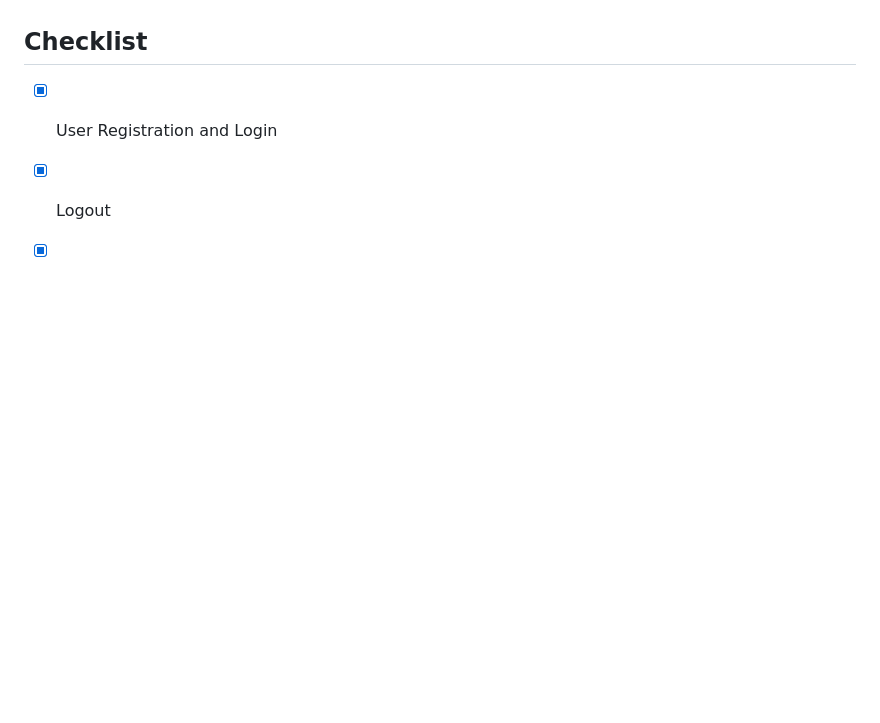
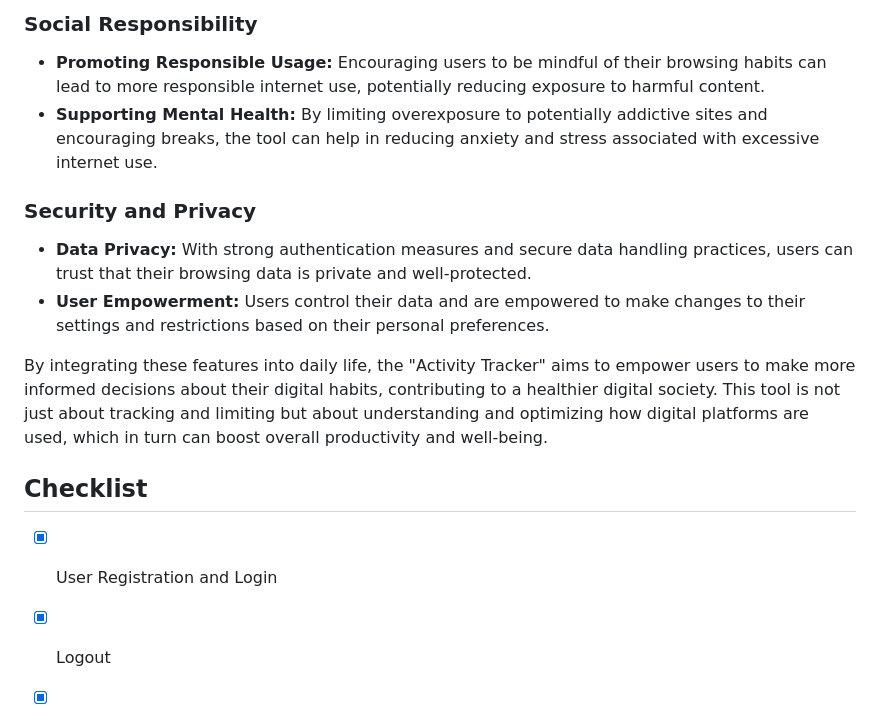
Before and after one commit to vaishnavi12345678999/Activity_Tracker, a Markdown page: README.md, the part around one of its changes. Drawn GitHub-style; blank space fills up the shorter version.

```diff
--- a/README.md
+++ b/README.md
@@ -138,3 +164,13 @@ Describe the value this project brings to its users and potentially to society,
+### Social Responsibility
+- **Promoting Responsible Usage:** Encouraging users to be mindful of their browsing habits can lead to more responsible internet use, potentially reducing exposure to harmful content.
+- **Supporting Mental Health:** By limiting overexposure to potentially addictive sites and encouraging breaks, the tool can help in reducing anxiety and stress associated with excessive internet use.
+
+### Security and Privacy
+- **Data Privacy:** With strong authentication measures and secure data handling practices, users can trust that their browsing data is private and well-protected.
+- **User Empowerment:** Users control their data and are empowered to make changes to their settings and restrictions based on their personal preferences.
+
+By integrating these features into daily life, the "Activity Tracker" aims to empower users to make more informed decisions about their digital habits, contributing to a healthier digital society. This tool is not just about tracking and limiting but about understanding and optimizing how digital platforms are used, which in turn can boost overall productivity and well-being.
+
 
 ## Checklist
 - [x] User Registration and Login
```
Also changed, not shown: other parts of README.md (+31 -5 lines).
